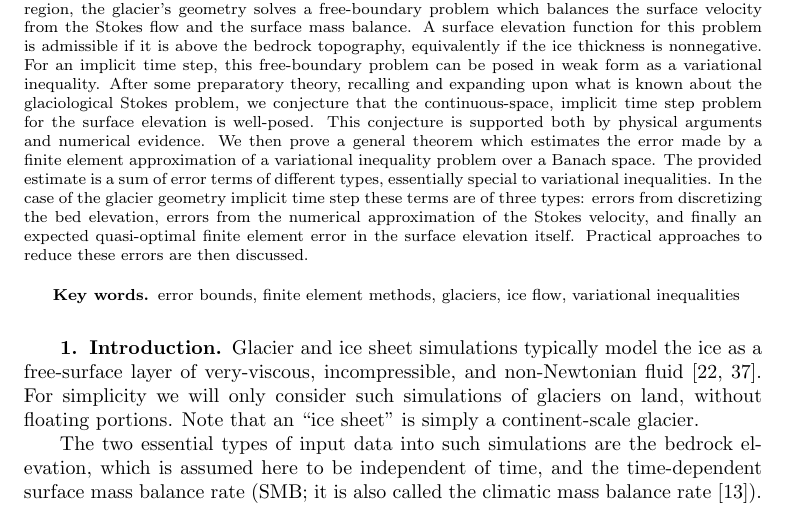
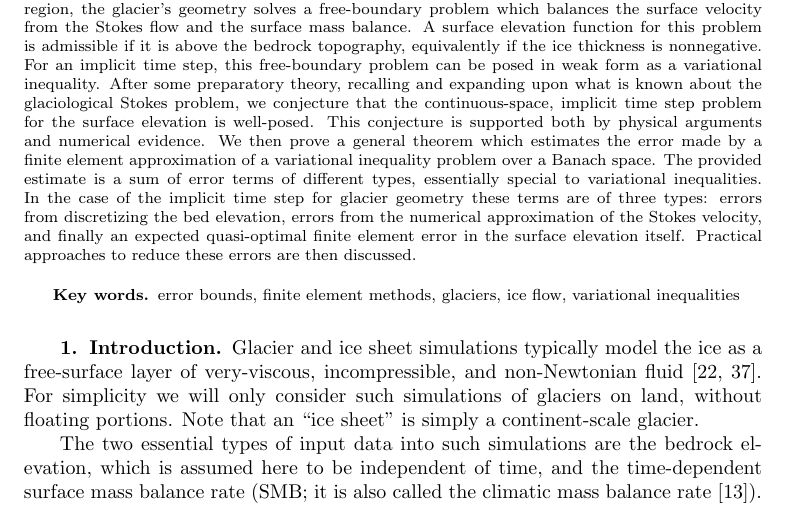
Before and after one commit to bueler/glacier-fe-estimate, a LaTeX paper (paper/estimate.tex): part of page 1 of 28, cut so that both start at the same text. Compiled offline with pdfLaTeX.

Commit message:
small wording

```diff
--- a/paper/estimate.tex
+++ b/paper/estimate.tex
@@ -111,7 +111,7 @@
 \maketitle
 
 \begin{abstract}
-The primary data which determine the evolution of glaciation are the bedrock elevation and the surface mass balance.  From this data, which we assume is defined over a fixed land region, the glacier's geometry solves a free-boundary problem which balances the surface velocity from the Stokes flow and the surface mass balance.  A surface elevation function for this problem is admissible if it is above the bedrock topography, equivalently if the ice thickness is nonnegative.  For an implicit time step, this free-boundary problem can be posed in weak form as a variational inequality.  After some preparatory theory, recalling and expanding upon what is known about the glaciological Stokes problem, we conjecture that the continuous-space, implicit time step problem for the surface elevation is well-posed.  This conjecture is supported both by physical arguments and numerical evidence.  We then prove a general theorem which estimates the error made by a finite element approximation of a variational inequality problem over a Banach space.  The provided estimate is a sum of error terms of different types, essentially special to variational inequalities.  In the case of the glacier geometry implicit time step these terms are of three types: errors from discretizing the bed elevation, errors from the numerical approximation of the Stokes velocity, and finally an expected quasi-optimal finite element error in the surface elevation itself.  Practical approaches to reduce these errors are then discussed.
+The primary data which determine the evolution of glaciation are the bedrock elevation and the surface mass balance.  From this data, which we assume is defined over a fixed land region, the glacier's geometry solves a free-boundary problem which balances the surface velocity from the Stokes flow and the surface mass balance.  A surface elevation function for this problem is admissible if it is above the bedrock topography, equivalently if the ice thickness is nonnegative.  For an implicit time step, this free-boundary problem can be posed in weak form as a variational inequality.  After some preparatory theory, recalling and expanding upon what is known about the glaciological Stokes problem, we conjecture that the continuous-space, implicit time step problem for the surface elevation is well-posed.  This conjecture is supported both by physical arguments and numerical evidence.  We then prove a general theorem which estimates the error made by a finite element approximation of a variational inequality problem over a Banach space.  The provided estimate is a sum of error terms of different types, essentially special to variational inequalities.  In the case of the implicit time step for glacier geometry these terms are of three types: errors from discretizing the bed elevation, errors from the numerical approximation of the Stokes velocity, and finally an expected quasi-optimal finite element error in the surface elevation itself.  Practical approaches to reduce these errors are then discussed.
 \end{abstract}
 
 \begin{keywords}
```
